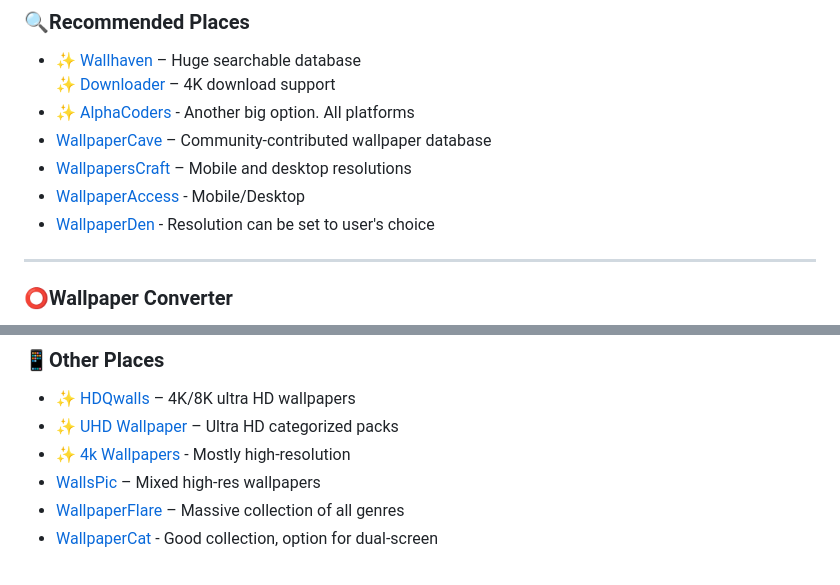
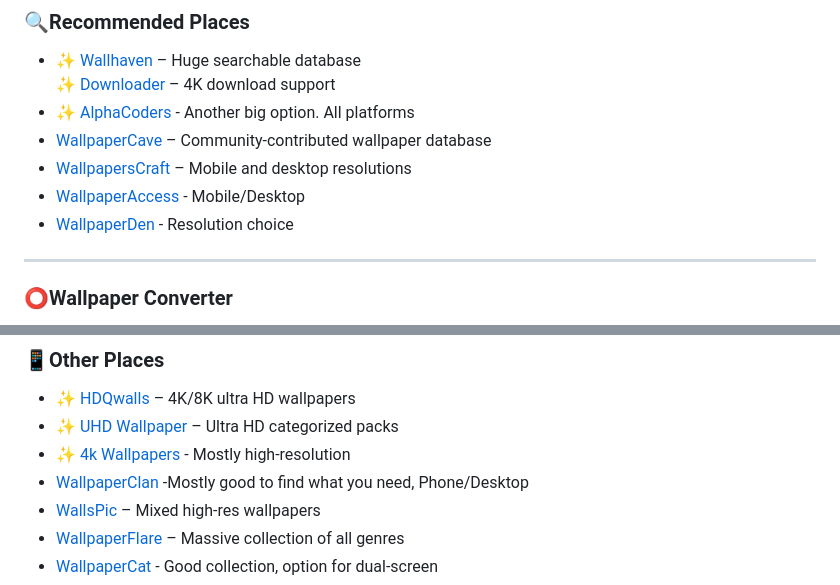
Before and after one commit to roigoatzzz/Wallsync, a Markdown page: README.md, 2 parts joined by grey strips. Drawn GitHub-style.

```diff
--- a/README.md
+++ b/README.md
@@ -52,7 +52,7 @@ Help make this megathread better for everyone!
 - [WallpaperCave](https://wallpapercave.com/) – Community-contributed wallpaper database
 - [WallpapersCraft](https://wallpaperscraft.com/) – Mobile and desktop resolutions
 - [WallpaperAccess](https://wallpaperaccess.com/) - Mobile/Desktop
-- [WallpaperDen](https://wallpapersden.com/) - Resolution can be set to user's choice
+- [WallpaperDen](https://wallpapersden.com/) - Resolution choice
 
 <hr />
 
@@ -230,6 +230,7 @@ Help make this megathread better for everyone!
 - ✨ [HDQwalls](https://hdqwalls.com/) – 4K/8K ultra HD wallpapers
 - ✨ [UHD Wallpaper](https://www.uhdpaper.com/) – Ultra HD categorized packs
 - ✨ [4k Wallpapers](https://4kwallpapers.com/) - Mostly high-resolution
+- [WallpaperClan](https://wallpapers-clan.com/) -Mostly good to find what you need, Phone/Desktop
 - [WallsPic](https://wallspic.com/) – Mixed high-res wallpapers
 - [WallpaperFlare](https://www.wallpaperflare.com/) – Massive collection of all genres
 - [WallpaperCat](https://wallpapercat.com/) - Good collection, option for dual-screen
```
